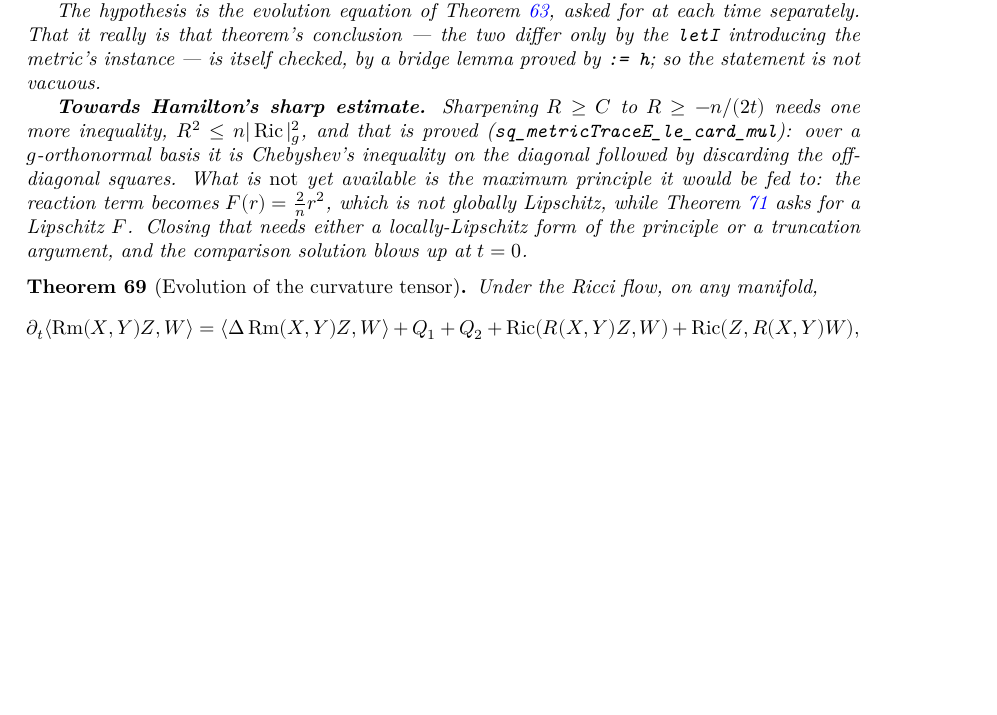
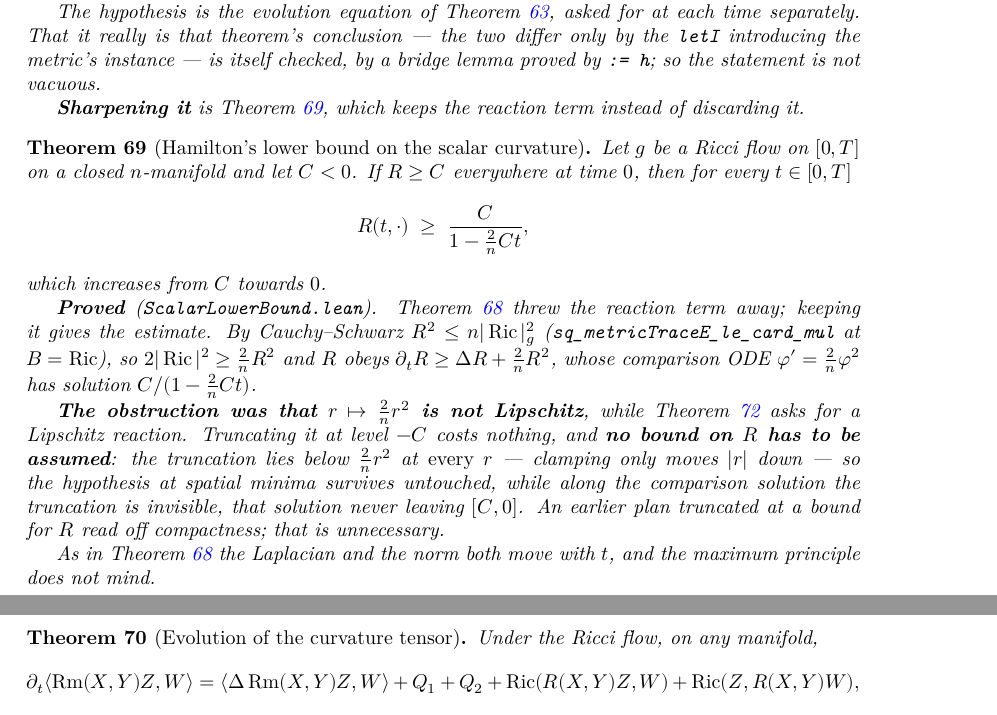
Before and after one commit to korbonits/ricci-flow-blueprint, a LaTeX thesis (blueprint/src/print.tex, which reads blueprint/src/content.tex): part of page 31 of 51 before the commit and two parts of pages 31 and 32 of 52 after it, the two joined at a grey line, cut so that both start at the same text, the shorter picture padded with empty space. Compiled offline with XeLaTeX.

Commit message:
Hamilton's lower bound on the scalar curvature
R(0,·) ≥ C with C < 0 gives R(t,·) ≥ C/(1 − (2/n)Ct), increasing from C towards
zero. This is the preservation result with the reaction term kept rather than
discarded: Cauchy-Schwarz gives R² ≤ n|Ric|², so 2|Ric|² ≥ (2/n)R² and the
comparison ODE is φ' = (2/n)φ².

The obstruction was that r ↦ (2/n)r² is not Lipschitz, while the maximum
principle asks for a Lipschitz reaction. Truncating fixes it and — this is the
part worth recording — no bound on R has to be assumed. Clamping only moves |r|
down, so the truncated reaction lies below (2/n)r² at every r and the hypothesis
at spatial minima survives untouched; along the comparison solution, which never
leaves [C,0], the truncation at level −C is invisible. An earlier plan truncated
at a bound for R read off compactness, which is unnecessary.

The comparison section is pure real analysis, with no geometry in it.

Co-Authored-By: Claude Opus 5 <noreply@anthropic.com>
Claude-Session: https://claude.ai/code/session_012GvuZri6X3r72vYY4icUjj

```diff
--- a/blueprint/src/content.tex
+++ b/blueprint/src/content.tex
@@ -2453,15 +2453,48 @@ target actually requires.
   differ only by the \texttt{letI} introducing the metric's instance --- is itself
   checked, by a bridge lemma proved by \texttt{:= h}; so the statement is not vacuous.
 
-  \textbf{Towards Hamilton's sharp estimate.} Sharpening $R \ge C$ to
-  $R \ge -n/(2t)$ needs one more inequality, $R^2 \le n|\Ric|^2_\g$, and that is proved
-  (\texttt{sq\_metricTraceE\_le\_card\_mul}): over a $\g$-orthonormal basis it is
-  Chebyshev's inequality on the diagonal followed by discarding the off-diagonal
-  squares. What is \emph{not} yet available is the maximum principle it would be fed
-  to: the reaction term becomes $F(r) = \tfrac{2}{n}r^2$, which is not globally
-  Lipschitz, while Theorem \ref{thm:max-scalar} asks for a Lipschitz $F$. Closing that
-  needs either a locally-Lipschitz form of the principle or a truncation argument, and
-  the comparison solution blows up at $t = 0$.
+  \textbf{Sharpening it} is Theorem \ref{thm:hamilton-scal-lower}, which keeps the
+  reaction term instead of discarding it.
+\end{theorem}
+
+\begin{theorem}[Hamilton's lower bound on the scalar curvature]
+  \label{thm:hamilton-scal-lower}
+  \lean{RicciFlowBlueprint.reactionTrunc,
+    RicciFlowBlueprint.reactionTrunc_le,
+    RicciFlowBlueprint.lipschitzWith_reactionTrunc,
+    RicciFlowBlueprint.hamiltonComparison,
+    RicciFlowBlueprint.hasDerivAt_hamiltonComparison,
+    RicciFlowBlueprint.sq_scalarCurvatureOfMetricAt_le,
+    RicciFlowBlueprint.scalarCurvatureOfMetricAt_ge_hamiltonComparison,
+    RicciFlowBlueprint.scalarCurvatureOfMetricAt_ge_hamiltonComparison_of_scalarFlowRHS}
+  \leanok
+  \uses{thm:scal-lower-bound-preserved, thm:evolution-scal, thm:max-scalar}
+  Let $g$ be a Ricci flow on $[0,T]$ on a closed $n$-manifold and let $C < 0$. If
+  $R \ge C$ everywhere at time $0$, then for every $t \in [0,T]$
+  \[
+    R(t,\cdot) \;\ge\; \frac{C}{1 - \tfrac{2}{n} C t},
+  \]
+  which increases from $C$ towards $0$.
+
+  \textbf{Proved} (\texttt{ScalarLowerBound.lean}). Theorem
+  \ref{thm:scal-lower-bound-preserved} threw the reaction term away; keeping it gives
+  the estimate. By Cauchy--Schwarz $R^2 \le n|\Ric|^2_\g$
+  (\texttt{sq\_metricTraceE\_le\_card\_mul} at $B = \Ric$), so
+  $2|\Ric|^2 \ge \tfrac{2}{n}R^2$ and $R$ obeys
+  $\partial_t R \ge \Delta R + \tfrac{2}{n}R^2$, whose comparison ODE
+  $\varphi' = \tfrac{2}{n}\varphi^2$ has solution $C/(1 - \tfrac{2}{n}Ct)$.
+
+  \textbf{The obstruction was that $r \mapsto \tfrac{2}{n}r^2$ is not Lipschitz},
+  while Theorem \ref{thm:max-scalar} asks for a Lipschitz reaction. Truncating it at
+  level $-C$ costs nothing, and \textbf{no bound on $R$ has to be assumed}: the
+  truncation lies below $\tfrac{2}{n}r^2$ at \emph{every} $r$ --- clamping only moves
+  $|r|$ down --- so the hypothesis at spatial minima survives untouched, while along
+  the comparison solution the truncation is invisible, that solution never leaving
+  $[C,0]$. An earlier plan truncated at a bound for $R$ read off compactness; that is
+  unnecessary.
+
+  As in Theorem \ref{thm:scal-lower-bound-preserved} the Laplacian and the norm both
+  move with $t$, and the maximum principle does not mind.
 \end{theorem}
 
 \begin{theorem}[Evolution of the curvature tensor]
```
Also changed, not shown: CLAUDE.md (+4 -2 lines), 2 other files.
